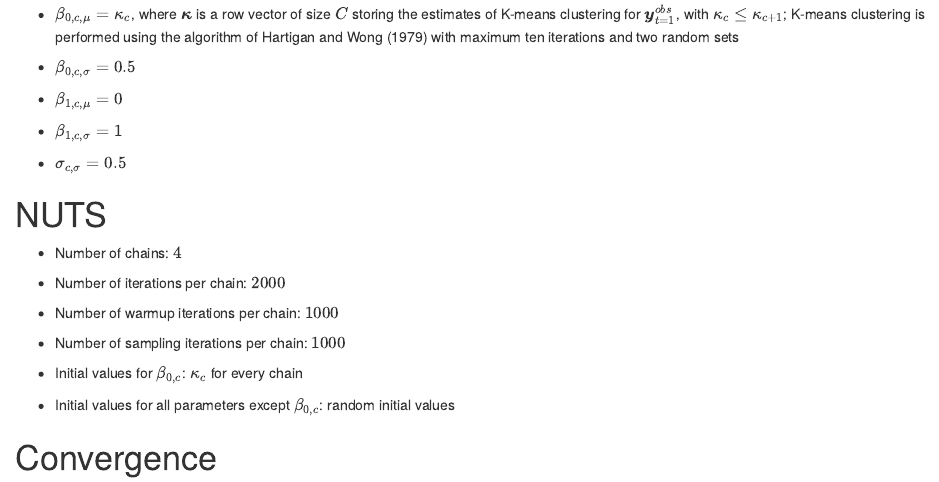
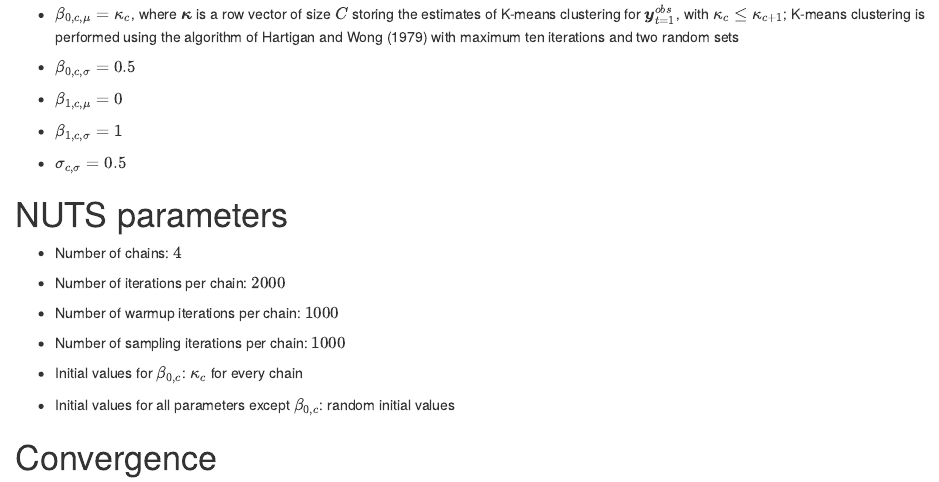
Before and after one commit to TimLindner/BayesianGrowthMixtureModels, an R Markdown document (SimulationStudyResults/Model1ThreeClasses_Dataset5_FitX_Evaluation.Rmd): the page in a window 1100 px wide, from 570 px down. Rendered offline with R 4.5, knitr and Pandoc, with nearby package versions; some code elsewhere in the file could not run offline.

Commit message:
Update Model1ThreeClasses_Dataset5_FitX_Evaluation.Rmd

```diff
--- a/SimulationStudyResults/Model1ThreeClasses_Dataset5_FitX_Evaluation.Rmd
+++ b/SimulationStudyResults/Model1ThreeClasses_Dataset5_FitX_Evaluation.Rmd
@@ -44,7 +44,7 @@ $\beta_{0,c} < \beta_{0,c+1}$
 * $\sigma_{c,\sigma} = 0.5$
 
 
-# NUTS
+# NUTS parameters
 * Number of chains: $4$
 
 * Number of iterations per chain: $2000$
```
Also changed, not shown: SimulationStudyResults/Model1ThreeClasses_Dataset5_FitX_Evaluation.Rmd (2 more changed lines).
